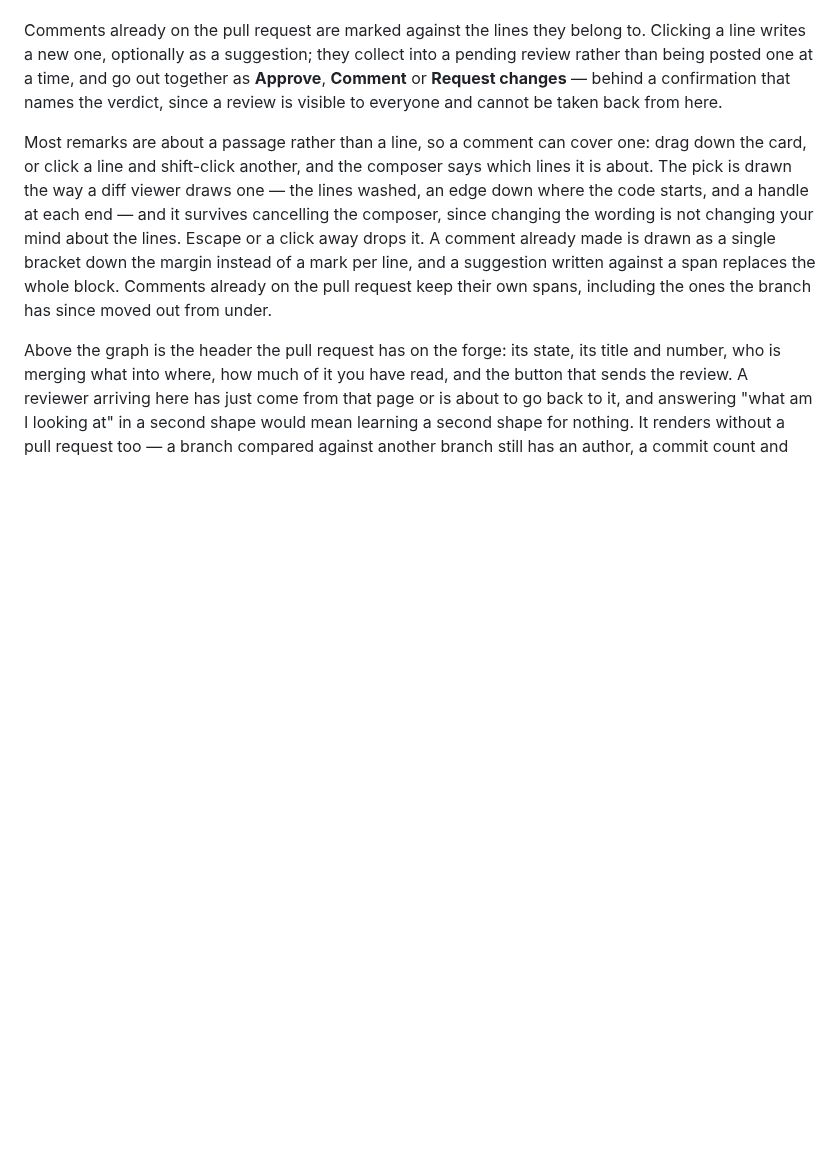
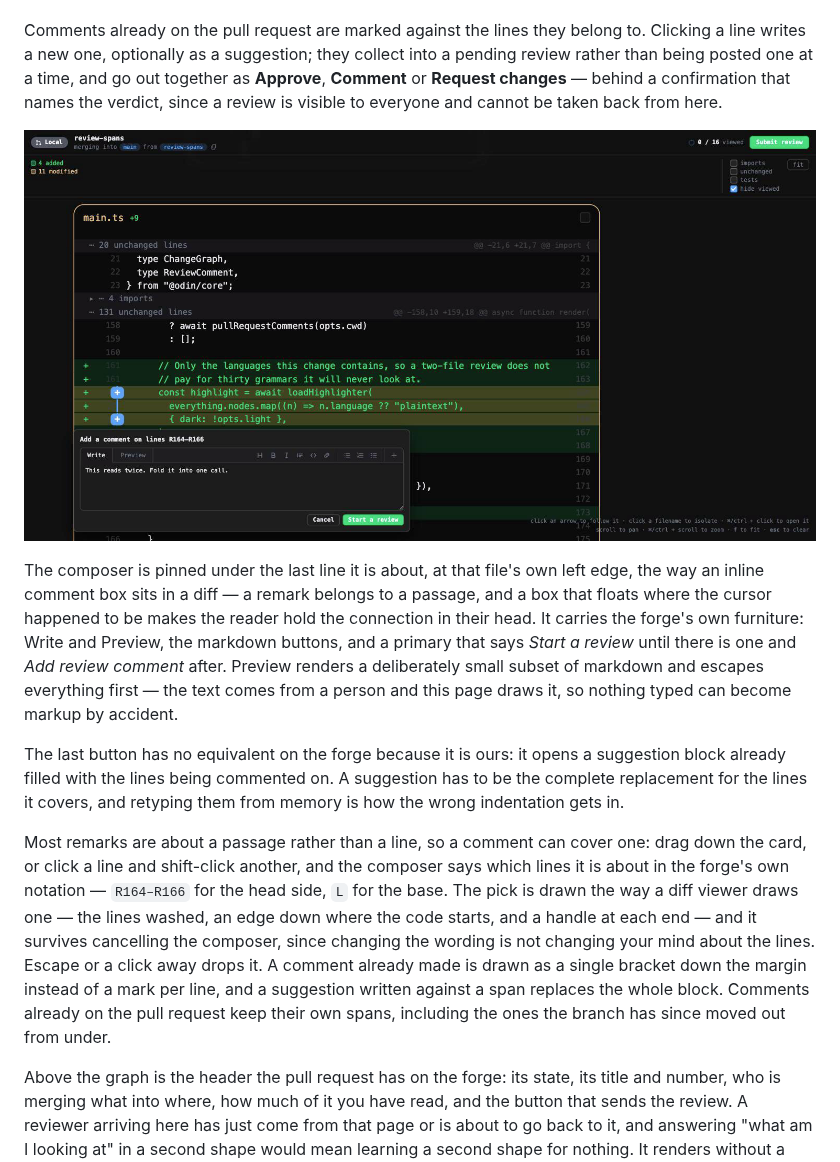
Before and after one commit to PowerEngine98/odin-pr-review, a Markdown page: README.md, the part around the change. GitHub-like rendering; pictures changed too: docs/composer.png (added); blank space fills up the shorter version.

```diff
--- a/README.md
+++ b/README.md
@@ -143,9 +143,26 @@ together as **Approve**, **Comment** or **Request changes** — behind a
 confirmation that names the verdict, since a review is visible to everyone and
 cannot be taken back from here.
 
+![Writing a comment](docs/composer.png)
+
+The composer is pinned under the last line it is about, at that file's own left
+edge, the way an inline comment box sits in a diff — a remark belongs to a
+passage, and a box that floats where the cursor happened to be makes the reader
+hold the connection in their head. It carries the forge's own furniture: Write
+and Preview, the markdown buttons, and a primary that says *Start a review*
+until there is one and *Add review comment* after. Preview renders a deliberately
+small subset of markdown and escapes everything first — the text comes from a
+person and this page draws it, so nothing typed can become markup by accident.
+
+The last button has no equivalent on the forge because it is ours: it opens a
+suggestion block already filled with the lines being commented on. A suggestion
+has to be the complete replacement for the lines it covers, and retyping them
+from memory is how the wrong indentation gets in.
+
 Most remarks are about a passage rather than a line, so a comment can cover
 one: drag down the card, or click a line and shift-click another, and the
-composer says which lines it is about. The pick is drawn the way a diff viewer
+composer says which lines it is about in the forge's own notation — `R164–R166`
+for the head side, `L` for the base. The pick is drawn the way a diff viewer
 draws one — the lines washed, an edge down where the code starts, and a handle
 at each end — and it survives cancelling the composer, since changing the
 wording is not changing your mind about the lines. Escape or a click away
```
Also changed, not shown: 4 other files.
